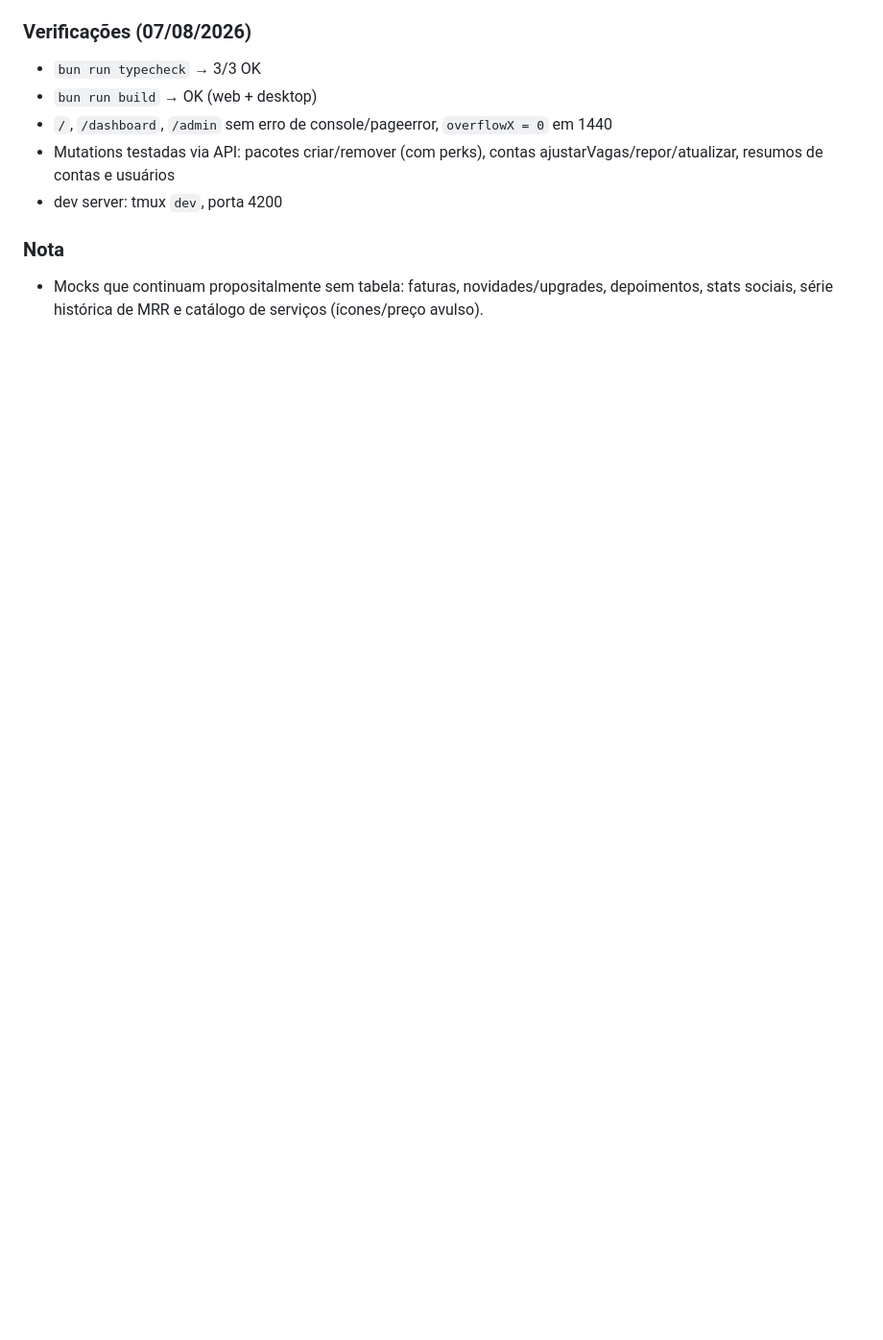
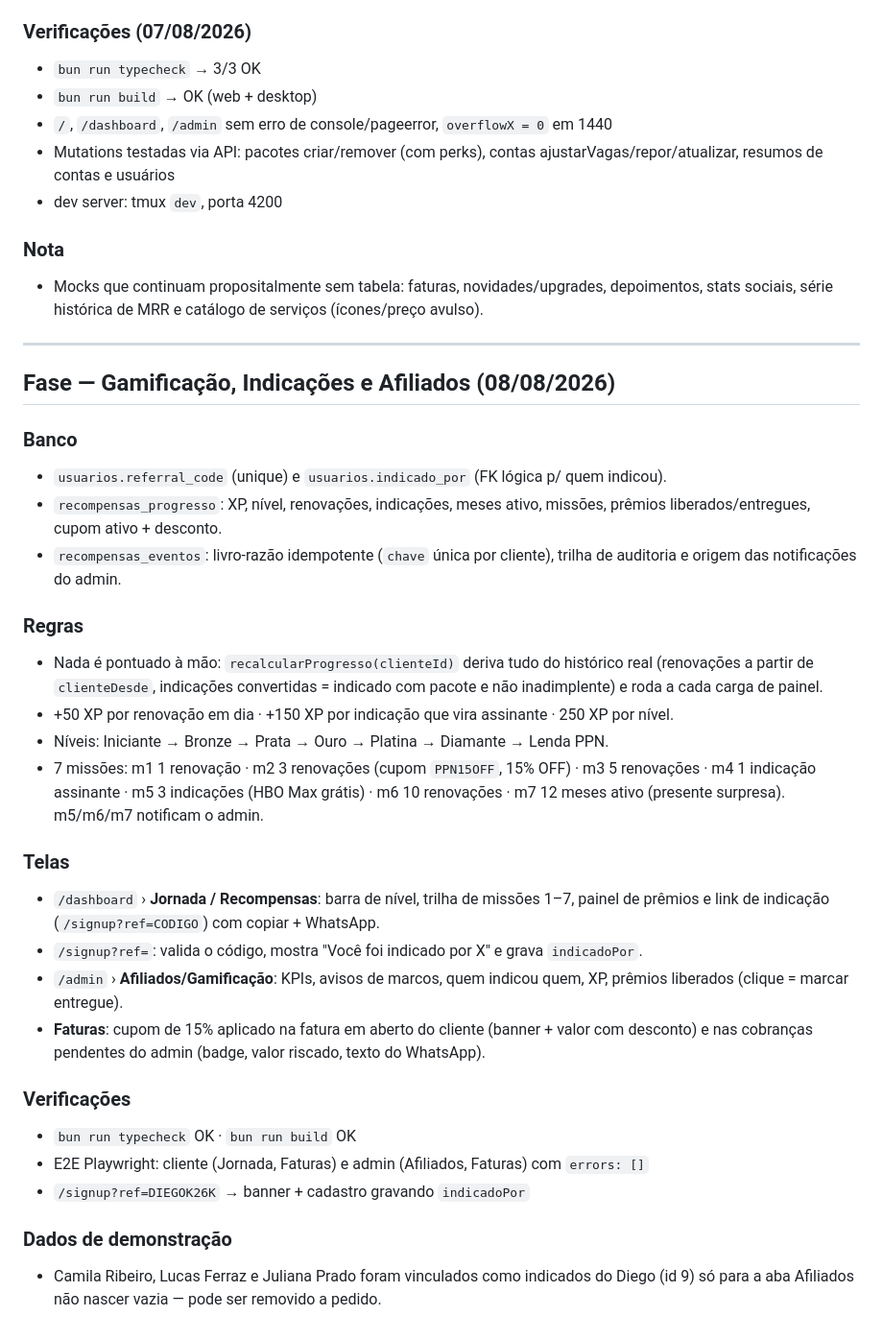
Before and after one commit to didooriginal/PLAYNOW1808-9876, a Markdown page: task.md, the part around the change. Shown at 96% size. GitHub-like rendering; blank space fills up the shorter version.

Commit message:
docs: registra fase de gamificacao e afiliados no task.md

```diff
--- a/task.md
+++ b/task.md
@@ -79,3 +79,42 @@
 ### Nota
 - Mocks que continuam propositalmente sem tabela: faturas, novidades/upgrades, depoimentos,
   stats sociais, série histórica de MRR e catálogo de serviços (ícones/preço avulso).
+
+---
+
+## Fase — Gamificação, Indicações e Afiliados (08/08/2026)
+
+### Banco
+- `usuarios.referral_code` (unique) e `usuarios.indicado_por` (FK lógica p/ quem indicou).
+- `recompensas_progresso`: XP, nível, renovações, indicações, meses ativo, missões,
+  prêmios liberados/entregues, cupom ativo + desconto.
+- `recompensas_eventos`: livro-razão idempotente (`chave` única por cliente), trilha de
+  auditoria e origem das notificações do admin.
+
+### Regras
+- Nada é pontuado à mão: `recalcularProgresso(clienteId)` deriva tudo do histórico real
+  (renovações a partir de `clienteDesde`, indicações convertidas = indicado com pacote e
+  não inadimplente) e roda a cada carga de painel.
+- +50 XP por renovação em dia · +150 XP por indicação que vira assinante · 250 XP por nível.
+- Níveis: Iniciante → Bronze → Prata → Ouro → Platina → Diamante → Lenda PPN.
+- 7 missões: m1 1 renovação · m2 3 renovações (cupom `PPN15OFF`, 15% OFF) · m3 5 renovações ·
+  m4 1 indicação assinante · m5 3 indicações (HBO Max grátis) · m6 10 renovações ·
+  m7 12 meses ativo (presente surpresa). m5/m6/m7 notificam o admin.
+
+### Telas
+- `/dashboard` › **Jornada / Recompensas**: barra de nível, trilha de missões 1–7,
+  painel de prêmios e link de indicação (`/signup?ref=CODIGO`) com copiar + WhatsApp.
+- `/signup?ref=`: valida o código, mostra "Você foi indicado por X" e grava `indicadoPor`.
+- `/admin` › **Afiliados/Gamificação**: KPIs, avisos de marcos, quem indicou quem, XP,
+  prêmios liberados (clique = marcar entregue).
+- **Faturas**: cupom de 15% aplicado na fatura em aberto do cliente (banner + valor com
+  desconto) e nas cobranças pendentes do admin (badge, valor riscado, texto do WhatsApp).
+
+### Verificações
+- `bun run typecheck` OK · `bun run build` OK
+- E2E Playwright: cliente (Jornada, Faturas) e admin (Afiliados, Faturas) com `errors: []`
+- `/signup?ref=DIEGOK26K` → banner + cadastro gravando `indicadoPor`
+
+### Dados de demonstração
+- Camila Ribeiro, Lucas Ferraz e Juliana Prado foram vinculados como indicados do
+  Diego (id 9) só para a aba Afiliados não nascer vazia — pode ser removido a pedido.
```
